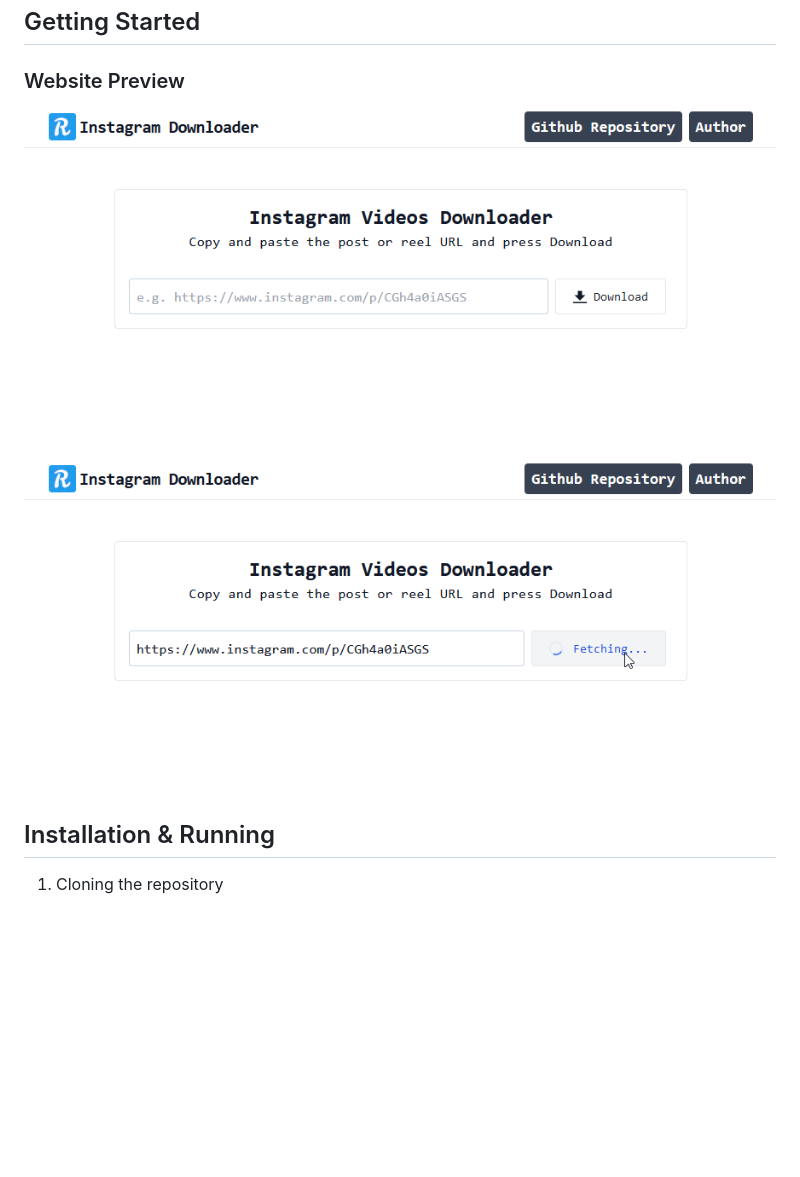
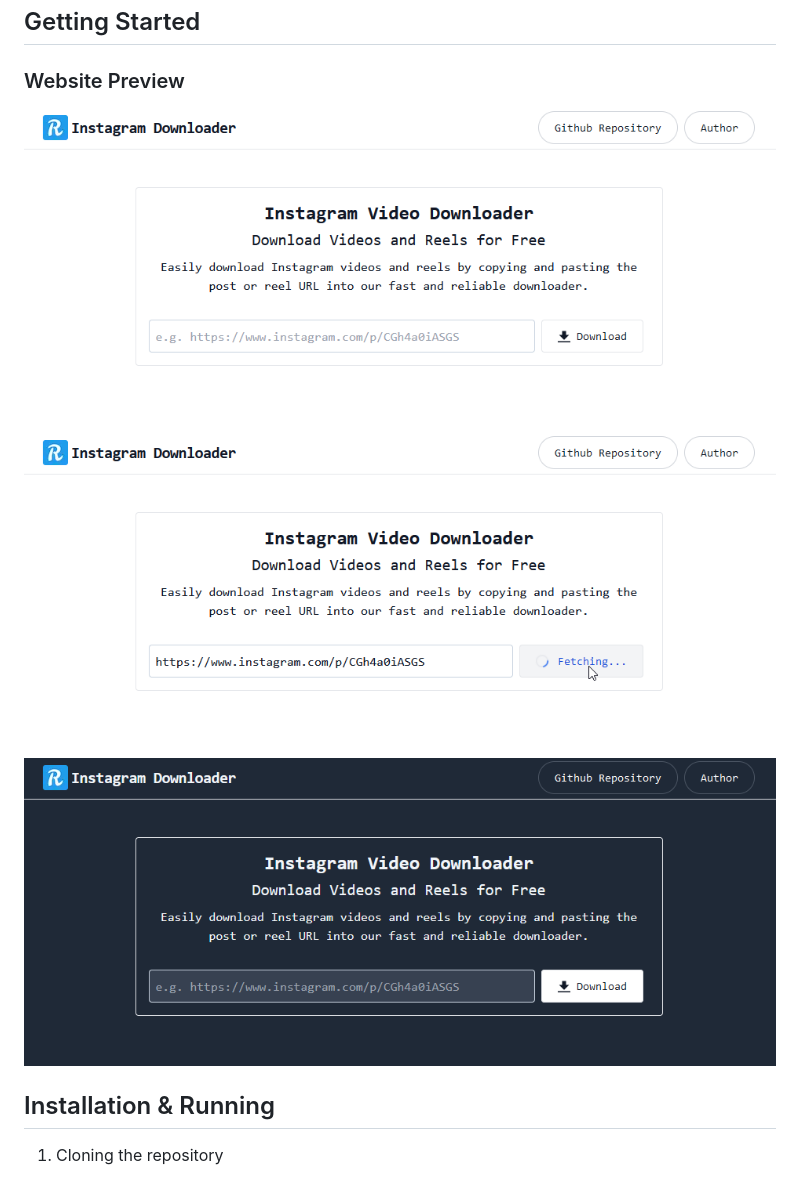
Before and after one commit to riad-azz/instagram-video-downloader, a Markdown page: README.md, the part around the change. Drawn GitHub-style; pictures changed too: screenshots/sc-01.png, screenshots/sc-02.png, screenshots/sc-03.png (added); blank space fills up the shorter version.

```diff
--- a/README.md
+++ b/README.md
@@ -15,6 +15,8 @@ A website that lets you download Instagram videos easily and quickly. You can pa
 ![webpage preview image](screenshots/sc-01.png)
 
 ![webpage preview image](screenshots/sc-02.png)
+
+![webpage preview image](screenshots/sc-03.png)
 
 ## Installation & Running
 
```
Also changed, not shown: 6 other files.
